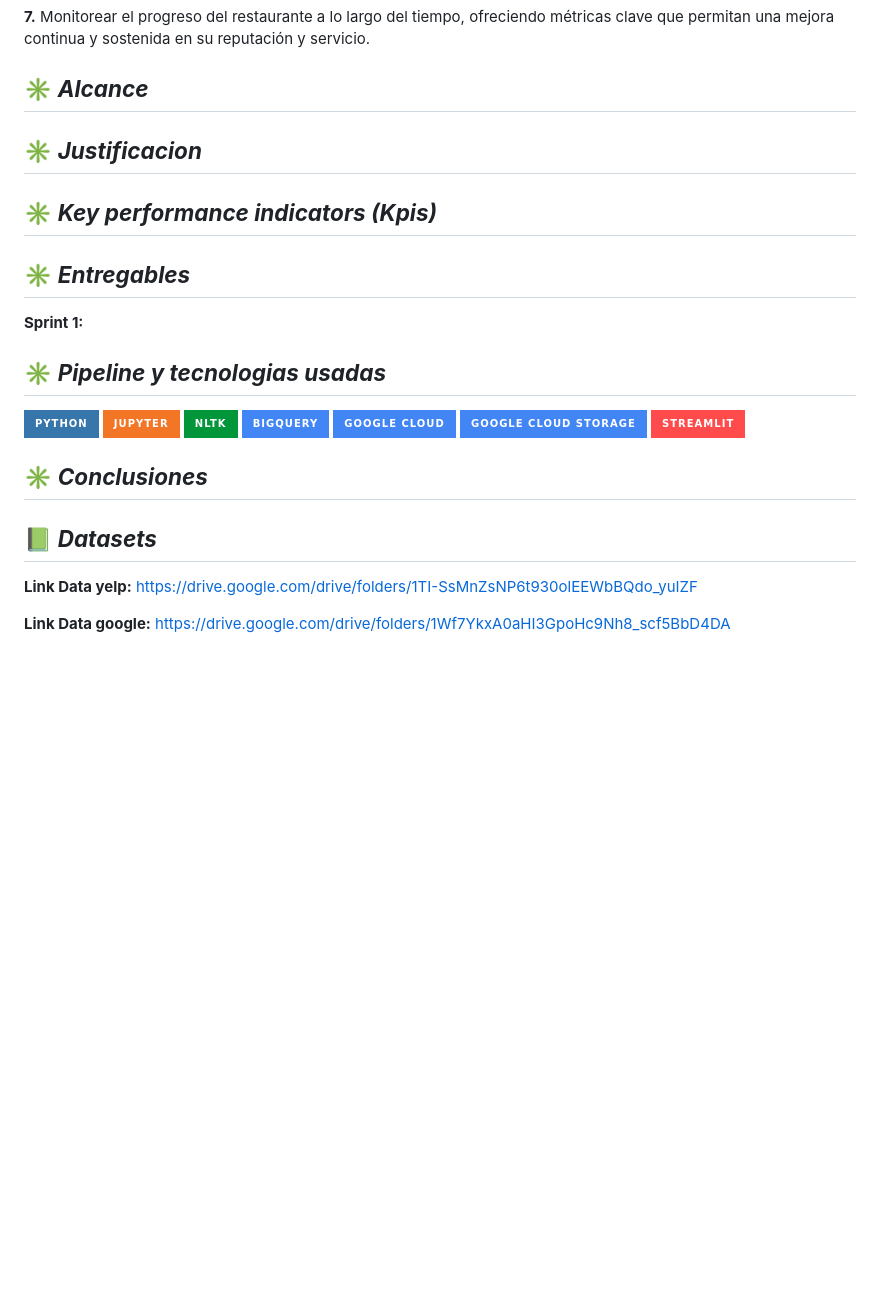
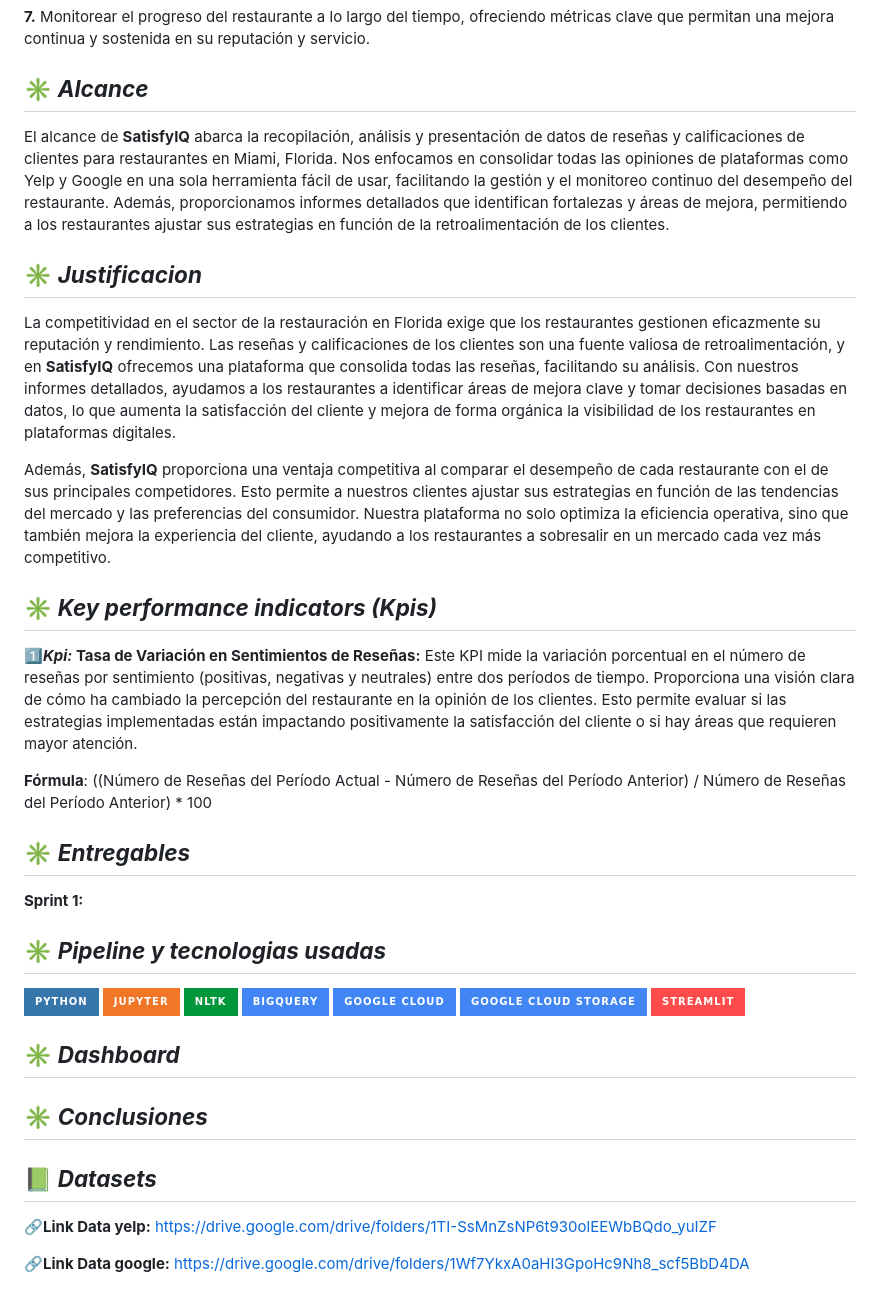
Before and after one commit to wanfer3434/mi-app-streamlit, a Markdown page: README.md, the part around the change printed below. Rendered like a GitHub page; badges without logos; blank space fills up the shorter version.

```diff
--- a/README.md
+++ b/README.md
@@ -32,9 +32,20 @@ El objetivo general de **SatisfyIQ** es proporcionar a los restaurantes en Flori
 
 ## :eight_spoked_asterisk: **_Alcance_**
 
+El alcance de **SatisfyIQ** abarca la recopilación, análisis y presentación de datos de reseñas y calificaciones de clientes para restaurantes en Miami, Florida. Nos enfocamos en consolidar todas las opiniones de plataformas como Yelp y Google en una sola herramienta fácil de usar, facilitando la gestión y el monitoreo continuo del desempeño del restaurante. Además, proporcionamos informes detallados que identifican fortalezas y áreas de mejora, permitiendo a los restaurantes ajustar sus estrategias en función de la retroalimentación de los clientes.
+
 ## :eight_spoked_asterisk: **_Justificacion_**
 
+La competitividad en el sector de la restauración en Florida exige que los restaurantes gestionen eficazmente su reputación y rendimiento. Las reseñas y calificaciones de los clientes son una fuente valiosa de retroalimentación, y en **SatisfyIQ** ofrecemos una plataforma que consolida todas las reseñas, facilitando su análisis. Con nuestros informes detallados, ayudamos a los restaurantes a identificar áreas de mejora clave y tomar decisiones basadas en datos, lo que aumenta la satisfacción del cliente y mejora de forma orgánica la visibilidad de los restaurantes en plataformas digitales.
+
+Además, **SatisfyIQ** proporciona una ventaja competitiva al comparar el desempeño de cada restaurante con el de sus principales competidores. Esto permite a nuestros clientes ajustar sus estrategias en función de las tendencias del mercado y las preferencias del consumidor. Nuestra plataforma no solo optimiza la eficiencia operativa, sino que también mejora la experiencia del cliente, ayudando a los restaurantes a sobresalir en un mercado cada vez más competitivo.
+
 ## :eight_spoked_asterisk: **_Key performance indicators (Kpis)_**
+
+**:one:_Kpi:_ Tasa de Variación en Sentimientos de Reseñas:** Este KPI mide la variación porcentual en el número de reseñas por sentimiento (positivas, negativas y neutrales) entre dos períodos de tiempo. Proporciona una visión clara de cómo ha cambiado la percepción del restaurante en la opinión de los clientes. Esto permite evaluar si las estrategias implementadas están impactando positivamente la satisfacción del cliente o si hay áreas que requieren mayor atención.
+
+**Fórmula**:
+((Número de Reseñas del Período Actual - Número de Reseñas del Período Anterior) / Número de Reseñas del Período Anterior) * 100
 
 ## :eight_spoked_asterisk: **_Entregables_**
 
@@ -50,10 +61,12 @@ El objetivo general de **SatisfyIQ** es proporcionar a los restaurantes en Flori
 [![Google Cloud Storage](https://img.shields.io/badge/Google%20Cloud%20Storage-4285F4?style=for-the-badge&logo=google-cloud&logoColor=white)](https://cloud.google.com/storage)
 [![Streamlit](https://img.shields.io/badge/Streamlit-FF4B4B?style=for-the-badge&logo=streamlit&logoColor=white)](https://streamlit.io/)
 
+## :eight_spoked_asterisk: **_Dashboard_**
+
 ## :eight_spoked_asterisk: **_Conclusiones_**
 
 ## :green_book: **_Datasets_**
 
-**Link Data yelp:** https://drive.google.com/drive/folders/1TI-SsMnZsNP6t930olEEWbBQdo_yuIZF
+**🔗Link Data yelp:** https://drive.google.com/drive/folders/1TI-SsMnZsNP6t930olEEWbBQdo_yuIZF
 
-**Link Data google:** https://drive.google.com/drive/folders/1Wf7YkxA0aHI3GpoHc9Nh8_scf5BbD4DA
+**🔗Link Data google:** https://drive.google.com/drive/folders/1Wf7YkxA0aHI3GpoHc9Nh8_scf5BbD4DA
```
Also changed, not shown: other parts of README.md (+2 -2 lines).
